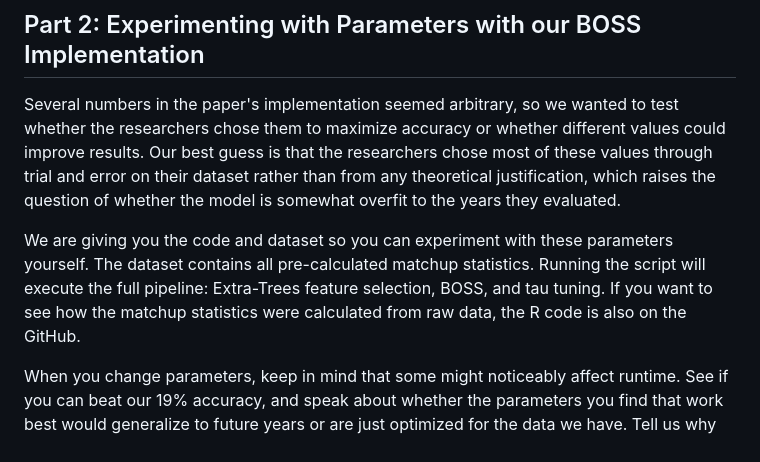
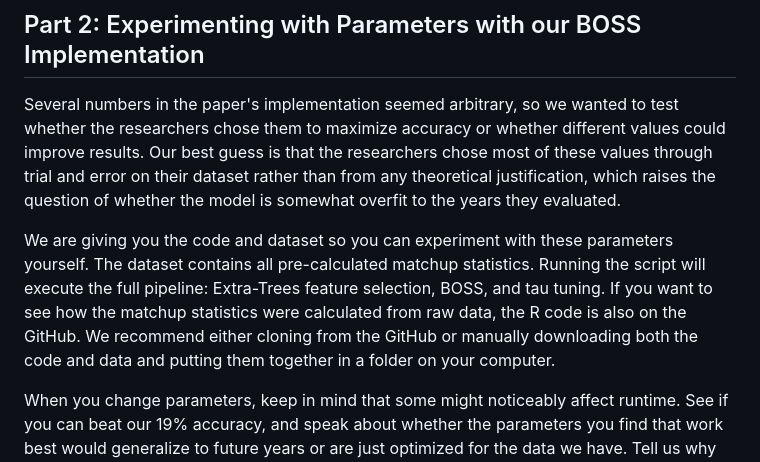
Before and after one commit to ananyadas05/sta345-final, a Markdown page: student-assignment/instructions.md, the part around the change. GitHub-like rendering.

```diff
--- a/student-assignment/instructions.md
+++ b/student-assignment/instructions.md
@@ -176,6 +176,6 @@ In this assignment, we do not include the frequency step because it would requir
 
 Several numbers in the paper's implementation seemed arbitrary, so we wanted to test whether the researchers chose them to maximize accuracy or whether different values could improve results. Our best guess is that the researchers chose most of these values through trial and error on their dataset rather than from any theoretical justification, which raises the question of whether the model is somewhat overfit to the years they evaluated.
 
-We are giving you the code and dataset so you can experiment with these parameters yourself. The dataset contains all pre-calculated matchup statistics. Running the script will execute the full pipeline: Extra-Trees feature selection, BOSS, and tau tuning. If you want to see how the matchup statistics were calculated from raw data, the R code is also on the GitHub.
+We are giving you the code and dataset so you can experiment with these parameters yourself. The dataset contains all pre-calculated matchup statistics. Running the script will execute the full pipeline: Extra-Trees feature selection, BOSS, and tau tuning. If you want to see how the matchup statistics were calculated from raw data, the R code is also on the GitHub. We recommend either cloning from the GitHub or manually downloading both the code and data and putting them together in a folder on your computer.
 
 When you change parameters, keep in mind that some might noticeably affect runtime. See if you can beat our 19% accuracy, and speak about whether the parameters you find that work best would generalize to future years or are just optimized for the data we have. Tell us why you think the researchers might have chosen the original parameters they did, and how you attempted to improve them.
```
